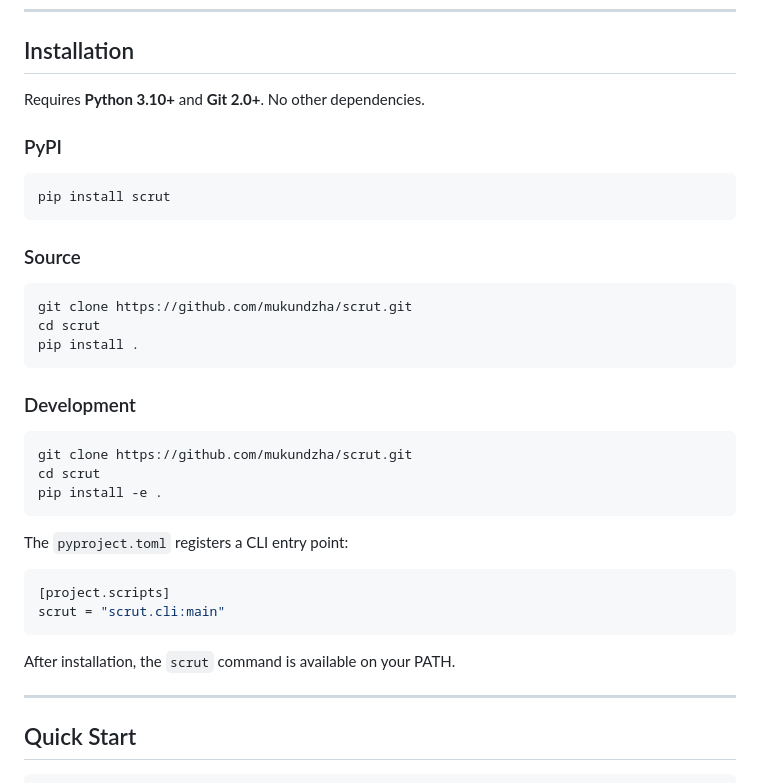
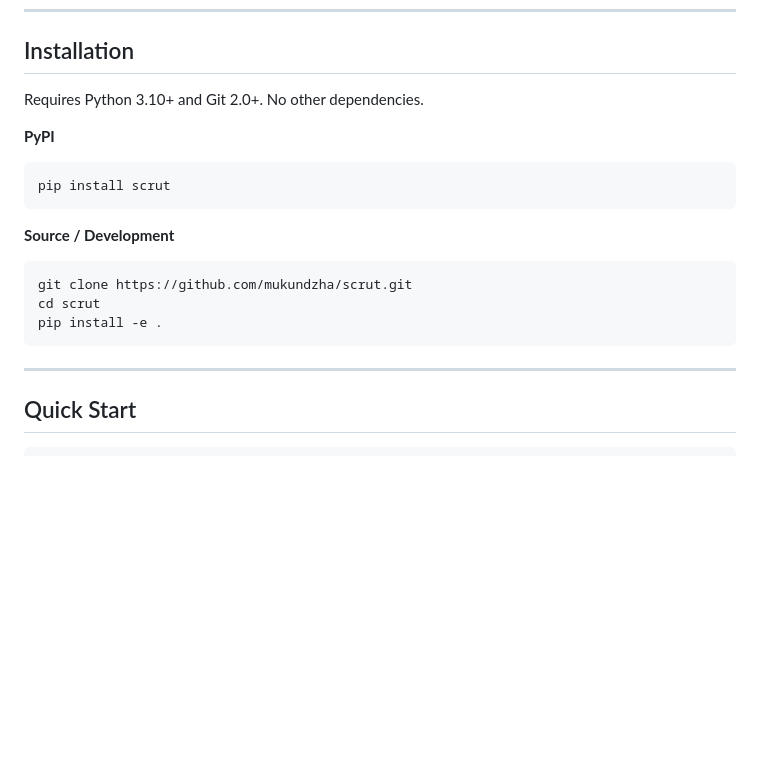
Before and after one commit to mukundzha/avouch, a Markdown page: README.md, the part around the change. Rendered like a GitHub page; blank space fills up the shorter version.

````diff
--- a/README.md
+++ b/README.md
@@ -123,38 +123,19 @@ The test file is named `test_git.py` for historical reasons. It imports from
 
 ## Installation
 
-Requires **Python 3.10+** and **Git 2.0+**. No other dependencies.
+Requires Python 3.10+ and Git 2.0+. No other dependencies.
 
-### PyPI
-
+**PyPI**
 ```bash
 pip install scrut
 ```
 
-### Source
-
-```bash
-git clone https://github.com/mukundzha/scrut.git
-cd scrut
-pip install .
-```
-
-### Development
-
+**Source / Development**
 ```bash
 git clone https://github.com/mukundzha/scrut.git
 cd scrut
 pip install -e .
 ```
-
-The `pyproject.toml` registers a CLI entry point:
-
-```toml
-[project.scripts]
-scrut = "scrut.cli:main"
-```
-
-After installation, the `scrut` command is available on your PATH.
 
 ---
 
````
